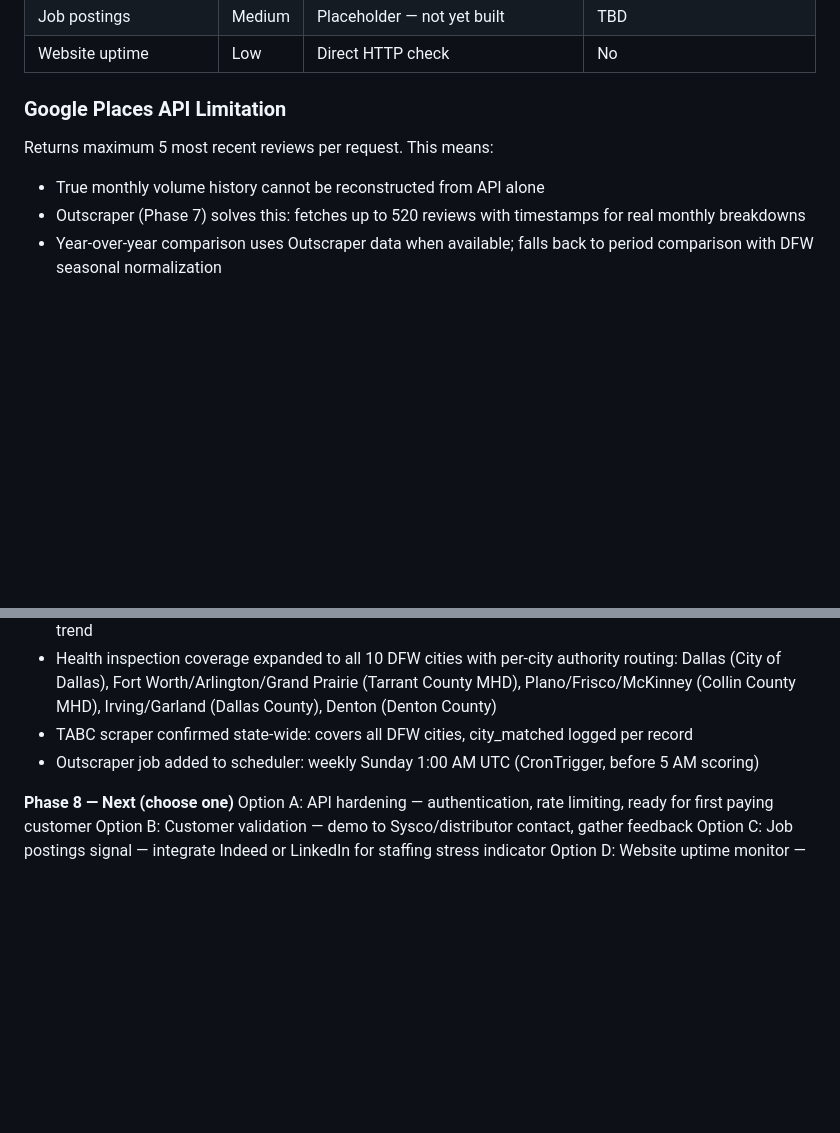
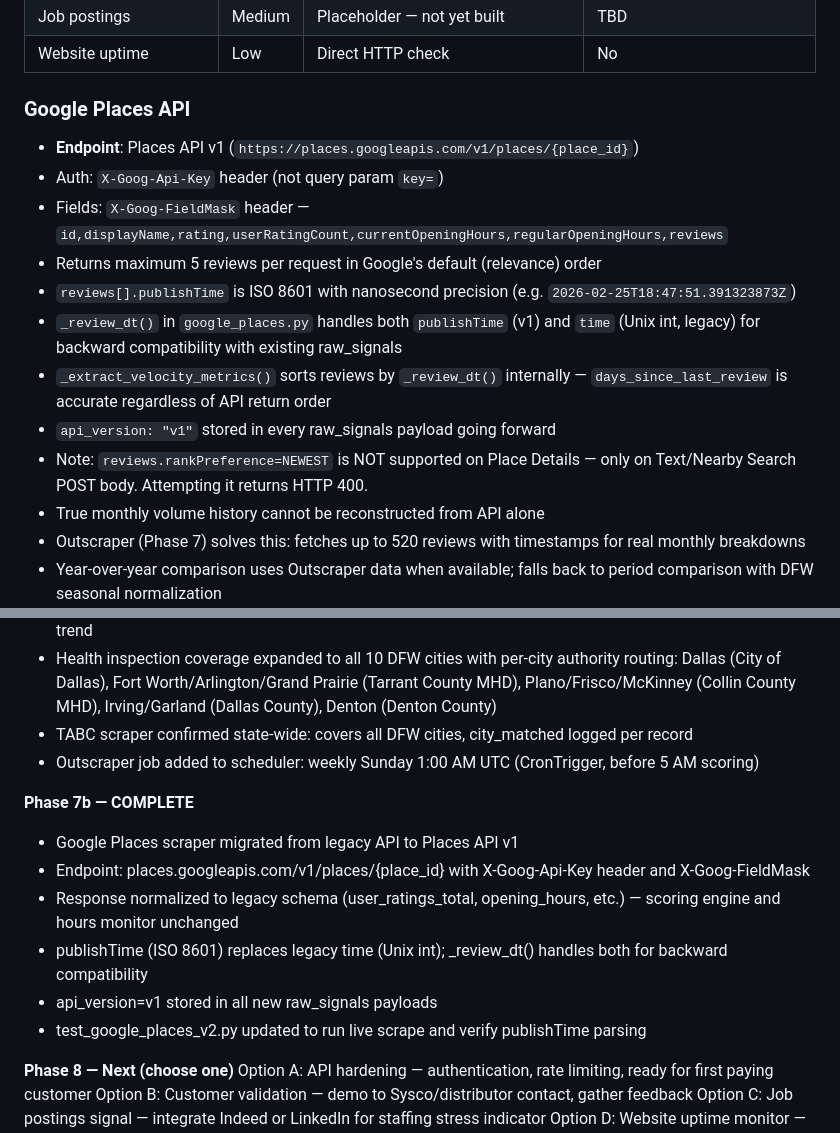
Before and after one commit to tpsaves/biz-health-api, a Markdown page: CLAUDE.md, 2 parts joined by grey strips. Rendered like a GitHub page; blank space fills up the shorter version.

Commit message:
Update CLAUDE.md to document Google Places API v1 migration
Document new endpoint, auth headers, field mask, publishTime format,
_review_dt() dual-format handling, api_version payload field, and the
rankPreference=NEWEST limitation. Mark Phase 7b complete.

Co-Authored-By: Claude Sonnet 4.6 <noreply@anthropic.com>

```diff
--- a/CLAUDE.md
+++ b/CLAUDE.md
@@ -228,8 +228,16 @@ insufficient_data never triggers a red warning badge in the demo UI.
 | Job postings | Medium | Placeholder — not yet built | TBD |
 | Website uptime | Low | Direct HTTP check | No |
 
-### Google Places API Limitation
-Returns maximum 5 most recent reviews per request. This means:
+### Google Places API
+- **Endpoint**: Places API v1 (`https://places.googleapis.com/v1/places/{place_id}`)
+- Auth: `X-Goog-Api-Key` header (not query param `key=`)
+- Fields: `X-Goog-FieldMask` header — `id,displayName,rating,userRatingCount,currentOpeningHours,regularOpeningHours,reviews`
+- Returns maximum 5 reviews per request in Google's default (relevance) order
+- `reviews[].publishTime` is ISO 8601 with nanosecond precision (e.g. `2026-02-25T18:47:51.391323873Z`)
+- `_review_dt()` in `google_places.py` handles both `publishTime` (v1) and `time` (Unix int, legacy) for backward compatibility with existing raw_signals
+- `_extract_velocity_metrics()` sorts reviews by `_review_dt()` internally — `days_since_last_review` is accurate regardless of API return order
+- `api_version: "v1"` stored in every raw_signals payload going forward
+- Note: `reviews.rankPreference=NEWEST` is NOT supported on Place Details — only on Text/Nearby Search POST body. Attempting it returns HTTP 400.
 - True monthly volume history cannot be reconstructed from API alone
 - Outscraper (Phase 7) solves this: fetches up to 520 reviews with timestamps for real monthly breakdowns
 - Year-over-year comparison uses Outscraper data when available; falls back to period comparison with DFW seasonal normalization
@@ -401,6 +409,14 @@ Note: Health inspection and TABC scrapers require no API keys — both use free
 - TABC scraper confirmed state-wide: covers all DFW cities, city_matched logged per record
 - Outscraper job added to scheduler: weekly Sunday 1:00 AM UTC (CronTrigger, before 5 AM scoring)
 
+**Phase 7b — COMPLETE**
+- Google Places scraper migrated from legacy API to Places API v1
+- Endpoint: places.googleapis.com/v1/places/{place_id} with X-Goog-Api-Key header and X-Goog-FieldMask
+- Response normalized to legacy schema (user_ratings_total, opening_hours, etc.) — scoring engine and hours monitor unchanged
+- publishTime (ISO 8601) replaces legacy time (Unix int); _review_dt() handles both for backward compatibility
+- api_version=v1 stored in all new raw_signals payloads
+- test_google_places_v2.py updated to run live scrape and verify publishTime parsing
+
 **Phase 8 — Next (choose one)**
 Option A: API hardening — authentication, rate limiting, ready for first paying customer
 Option B: Customer validation — demo to Sysco/distributor contact, gather feedback
```
